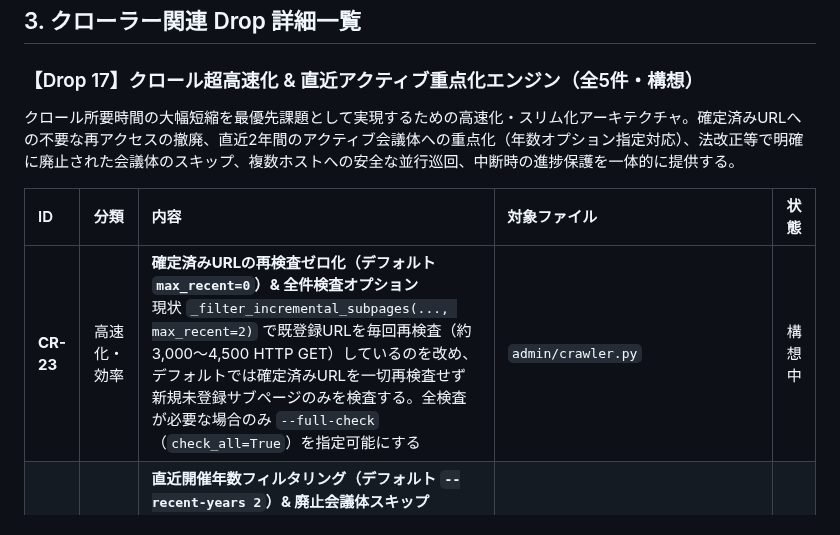
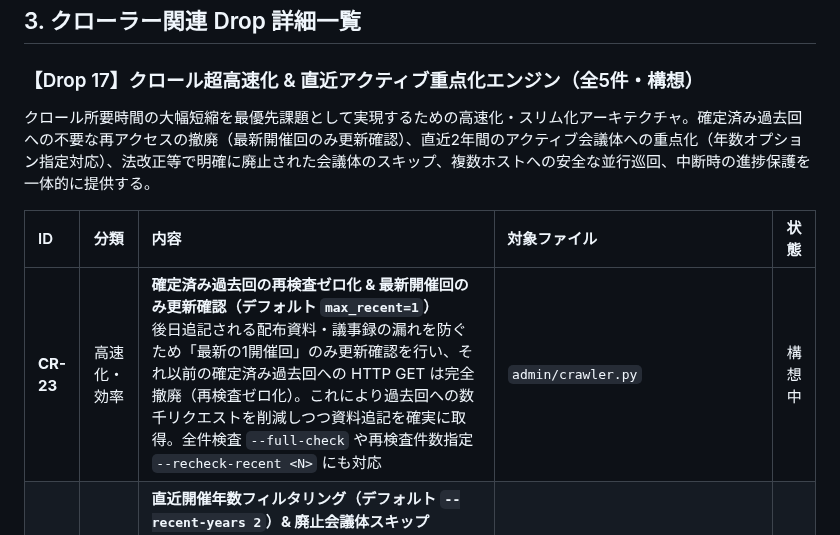
Before and after one commit to m03k0103/PMHub, a Markdown page: DROPS.md, the part around one of its changes. Drawn GitHub-style.

Commit message:
docs: refine CR-23 to recheck only latest meeting while zeroing past meetings

```diff
--- a/DROPS.md
+++ b/DROPS.md
@@ -107,11 +107,11 @@ flowchart TD
 
 ### 【Drop 17】クロール超高速化 & 直近アクティブ重点化エンジン（全5件・構想）
 
-クロール所要時間の大幅短縮を最優先課題として実現するための高速化・スリム化アーキテクチャ。確定済みURLへの不要な再アクセスの撤廃、直近2年間のアクティブ会議体への重点化（年数オプション指定対応）、法改正等で明確に廃止された会議体のスキップ、複数ホストへの安全な並行巡回、中断時の進捗保護を一体的に提供する。
+クロール所要時間の大幅短縮を最優先課題として実現するための高速化・スリム化アーキテクチャ。確定済み過去回への不要な再アクセスの撤廃（最新開催回のみ更新確認）、直近2年間のアクティブ会議体への重点化（年数オプション指定対応）、法改正等で明確に廃止された会議体のスキップ、複数ホストへの安全な並行巡回、中断時の進捗保護を一体的に提供する。
 
 | ID | 分類 | 内容 | 対象ファイル | 状態 |
 |:---|:---:|:---|:---|:---:|
-| **CR-23** | 高速化・効率 | **確定済みURLの再検査ゼロ化（デフォルト `max_recent=0`）& 全件検査オプション**<br>現状 `_filter_incremental_subpages(..., max_recent=2)` で既登録URLを毎回再検査（約 3,000〜4,500 HTTP GET）しているのを改め、デフォルトでは確定済みURLを一切再検査せず新規未登録サブページのみを検査する。全検査が必要な場合のみ `--full-check`（`check_all=True`）を指定可能にする | `admin/crawler.py` | 構想中 |
+| **CR-23** | 高速化・効率 | **確定済み過去回の再検査ゼロ化 & 最新開催回のみ更新確認（デフォルト `max_recent=1`）**<br>後日追記される配布資料・議事録の漏れを防ぐため「最新の1開催回」のみ更新確認を行い、それ以前の確定済み過去回への HTTP GET は完全撤廃（再検査ゼロ化）。これにより過去回への数千リクエストを削減しつつ資料追記を確実に取得。全件検査 `--full-check` や再検査件数指定 `--recheck-recent <N>` にも対応 | `admin/crawler.py` | 構想中 |
 | **CR-24** | 絞り込み・探索 | **直近開催年数フィルタリング（デフォルト `--recent-years 2`）& 廃止会議体スキップ**<br>最終開催回の日付が直近2年以内の会議体（および開催実績0件の新規会議体）にデフォルトで巡回対象を絞り込む。年数は `--recent-years <years>`（デフォルト: 2、`0` または `all` で全件）で指定可能。法改正等で明確に廃止された会議体（`isClosed: true`）は常にスキップ（`--include-closed` で走査可能） | `admin/crawler.py` | 構想中 |
 | **CR-25** | マスター管理 | **法改正等による明確な廃止会議体のマスター管理（`admin/manage_closed_councils.py`）**<br>法改正や省庁再編・統廃合等で公的に廃止が明らかな会議体のみに厳格に限定して `"isClosed": true` を付与・管理するツールを新設（単なる長期間未開催による自動フラグ付けは禁止） | `admin/manage_closed_councils.py`<br>`docs/data.json` | 構想中 |
 | **CR-26** | アーキテクチャ | **ホスト単位並行巡回エンジン（`ThreadPoolExecutor` による劇的短縮）**<br>Drop 16 で実現した 50 ホストへのインターリーブ巡回基盤を活用し、`ThreadPoolExecutor`（最大 4〜6 ワーカー）で「**異なるホストを並行処理**」する。同一ホストへのアクセスは Drop 16 の `_LAST_REQUEST_TIME_BY_HOST`（0.5秒間隔）で安全保護を維持しつつ、直列で数時間かかる全巡回時間を 20〜30 分程度（1/4〜1/5）へと劇的に短縮する | `admin/crawler.py` | 構想中 |
```
Also changed, not shown: other parts of DROPS.md (+1 -1 lines).
